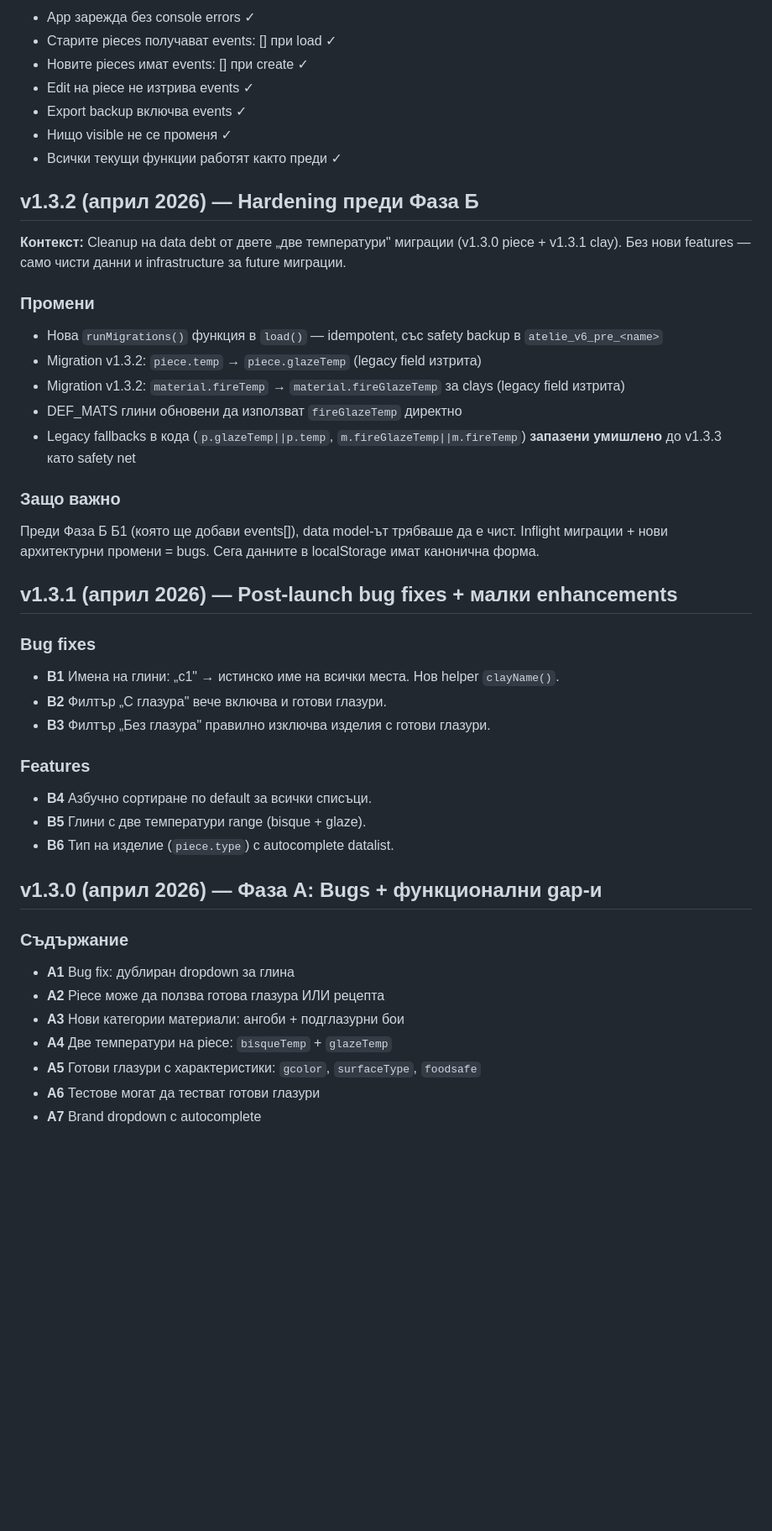
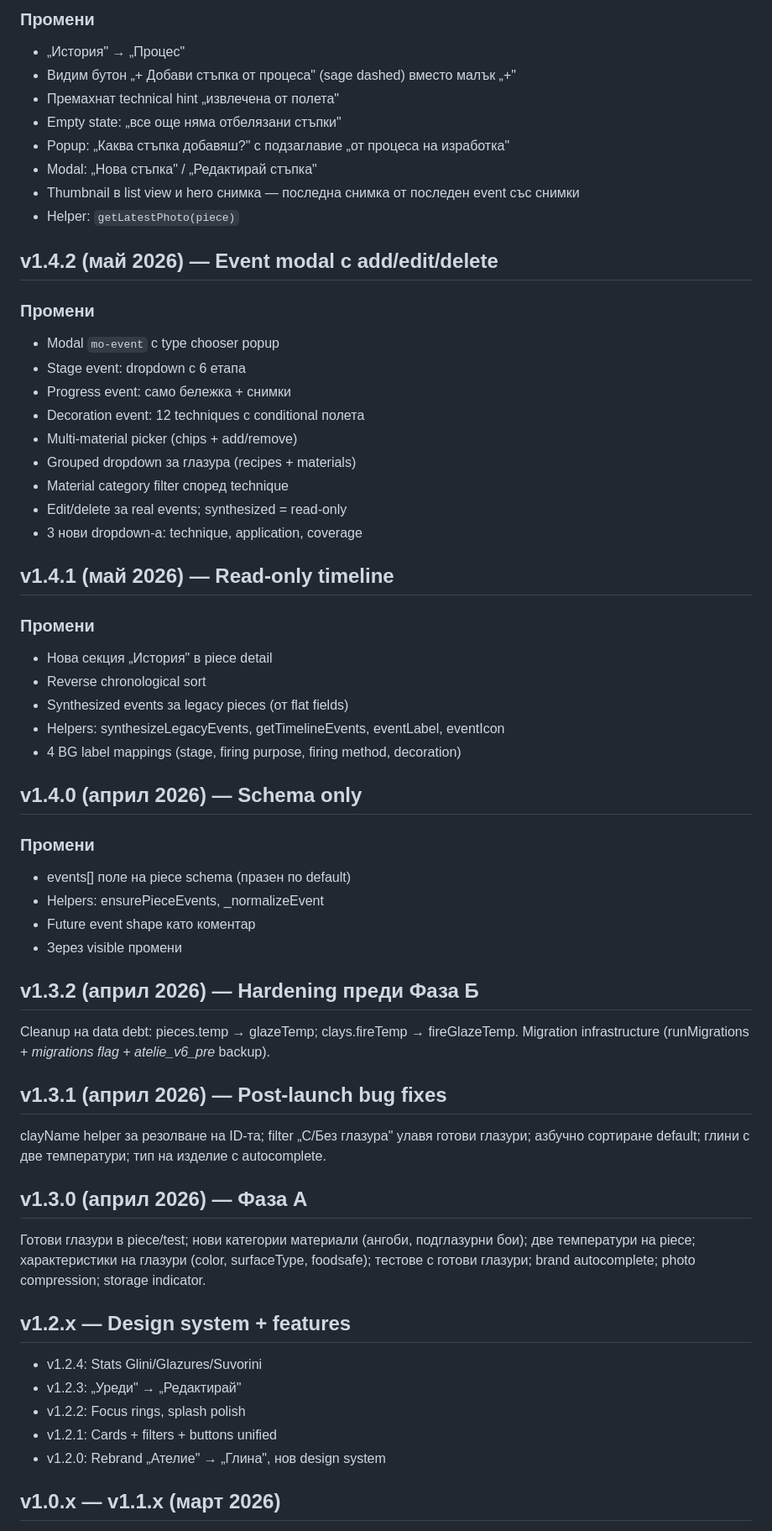
Before and after one commit to tskovacheva/atelie-app, a Markdown page: ROADMAP.md, the part around one of its changes. Shown at 84% size. GitHub-like rendering; blank space fills up the shorter version.

```diff
--- a/ROADMAP.md
+++ b/ROADMAP.md
@@ -354,51 +382,63 @@ Click на снимка → fullscreen overlay с swipe.
 
-- App зарежда без console errors ✓
-- Старите pieces получават events: [] при load ✓
-- Новите pieces имат events: [] при create ✓
-- Edit на piece не изтрива events ✓
-- Export backup включва events ✓
-- Нищо visible не се променя ✓
-- Всички текущи функции работят както преди ✓
+### Промени
+- „История" → „Процес"
+- Видим бутон „+ Добави стъпка от процеса" (sage dashed) вместо малък „+"
+- Премахнат technical hint „извлечена от полета"
+- Empty state: „все още няма отбелязани стъпки"
+- Popup: „Каква стъпка добавяш?" с подзаглавие „от процеса на изработка"
+- Modal: „Нова стъпка" / „Редактирай стъпка"
+- Thumbnail в list view и hero снимка — последна снимка от последен event със снимки
+- Helper: `getLatestPhoto(piece)`
+
+## v1.4.2 (май 2026) — Event modal с add/edit/delete
+
+### Промени
+- Modal `mo-event` с type chooser popup
+- Stage event: dropdown с 6 етапа
+- Progress event: само бележка + снимки
+- Decoration event: 12 techniques с conditional полета
+- Multi-material picker (chips + add/remove)
+- Grouped dropdown за глазура (recipes + materials)
+- Material category filter според technique
+- Edit/delete за real events; synthesized = read-only
+- 3 нови dropdown-а: technique, application, coverage
+
+## v1.4.1 (май 2026) — Read-only timeline
+
+### Промени
+- Нова секция „История" в piece detail
+- Reverse chronological sort
+- Synthesized events за legacy pieces (от flat fields)
+- Helpers: synthesizeLegacyEvents, getTimelineEvents, eventLabel, eventIcon
+- 4 BG label mappings (stage, firing purpose, firing method, decoration)
+
+## v1.4.0 (април 2026) — Schema only
+
+### Промени
+- events[] поле на piece schema (празен по default)
+- Helpers: ensurePieceEvents, _normalizeEvent
+- Future event shape като коментар
+- Зерез visible промени
 
 ## v1.3.2 (април 2026) — Hardening преди Фаза Б
 
-**Контекст:** Cleanup на data debt от двете „две температури" миграции (v1.3.0 piece + v1.3.1 clay). Без нови features — само чисти данни и infrastructure за future миграции.
+Cleanup на data debt: pieces.temp → glazeTemp; clays.fireTemp → fireGlazeTemp. Migration infrastructure (runMigrations + _migrations flag + atelie_v6_pre_<name> backup).
 
-### Промени
+## v1.3.1 (април 2026) — Post-launch bug fixes
 
-- Нова `runMigrations()` функция в `load()` — idempotent, със safety backup в `atelie_v6_pre_<name>`
-- Migration v1.3.2: `piece.temp` → `piece.glazeTemp` (legacy field изтрита)
-- Migration v1.3.2: `material.fireTemp` → `material.fireGlazeTemp` за clays (legacy field изтрита)
-- DEF_MATS глини обновени да използват `fireGlazeTemp` директно
-- Legacy fallbacks в кода (`p.glazeTemp||p.temp`, `m.fireGlazeTemp||m.fireTemp`) **запазени умишлено** до v1.3.3 като safety net
+clayName helper за резолване на ID-та; filter „С/Без глазура" улавя готови глазури; азбучно сортиране default; глини с две температури; тип на изделие с autocomplete.
 
-### Защо важно
+## v1.3.0 (април 2026) — Фаза А
 
-Преди Фаза Б Б1 (която ще добави events[]), data model-ът трябваше да е чист. Inflight миграции + нови архитектурни промени = bugs. Сега данните в localStorage имат канонична форма.
+Готови глазури в piece/test; нови категории материали (ангоби, подглазурни бои); две температури на piece; характеристики на глазури (color, surfaceType, foodsafe); тестове с готови глазури; brand autocomplete; photo compression; storage indicator.
 
-## v1.3.1 (април 2026) — Post-launch bug fixes + малки enhancements
+## v1.2.x — Design system + features
 
-### Bug fixes
+- v1.2.4: Stats Glini/Glazures/Suvorini
+- v1.2.3: „Уреди" → „Редактирай"
+- v1.2.2: Focus rings, splash polish
+- v1.2.1: Cards + filters + buttons unified
+- v1.2.0: Rebrand „Ателие" → „Глина", нов design system
 
-- **B1** Имена на глини: „c1" → истинско име на всички места. Нов helper `clayName()`.
-- **B2** Филтър „С глазура" вече включва и готови глазури.
-- **B3** Филтър „Без глазура" правилно изключва изделия с готови глазури.
+## v1.0.x — v1.1.x (март 2026)
 
-### Features
-
-- **B4** Азбучно сортиране по default за всички списъци.
-- **B5** Глини с две температури range (bisque + glaze).
-- **B6** Тип на изделие (`piece.type`) с autocomplete datalist.
-
-## v1.3.0 (април 2026) — Фаза А: Bugs + функционални gap-и
-
-### Съдържание
-
-- **A1** Bug fix: дублиран dropdown за глина
-- **A2** Piece може да ползва готова глазура ИЛИ рецепта
-- **A3** Нови категории материали: ангоби + подглазурни бои
-- **A4** Две температури на piece: `bisqueTemp` + `glazeTemp`
-- **A5** Готови глазури с характеристики: `gcolor`, `surfaceType`, `foodsafe`
-- **A6** Тестове могат да тестват готови глазури
-- **A7** Brand dropdown с autocomplete
-
```
Also changed, not shown: other parts of ROADMAP.md (+187 -182 lines).
